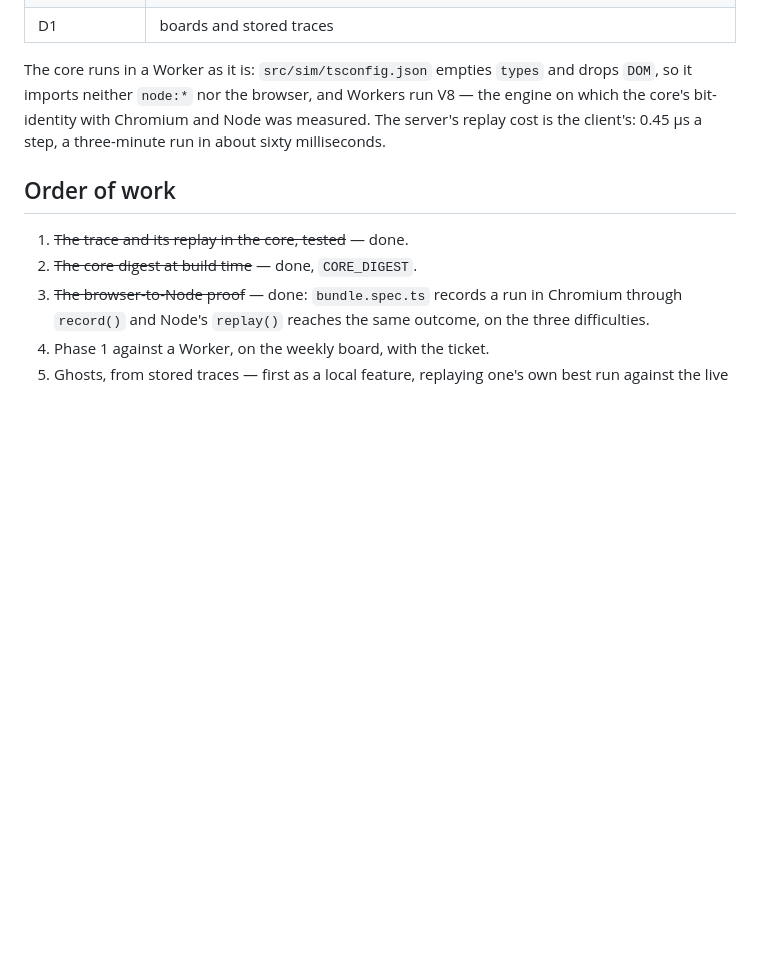
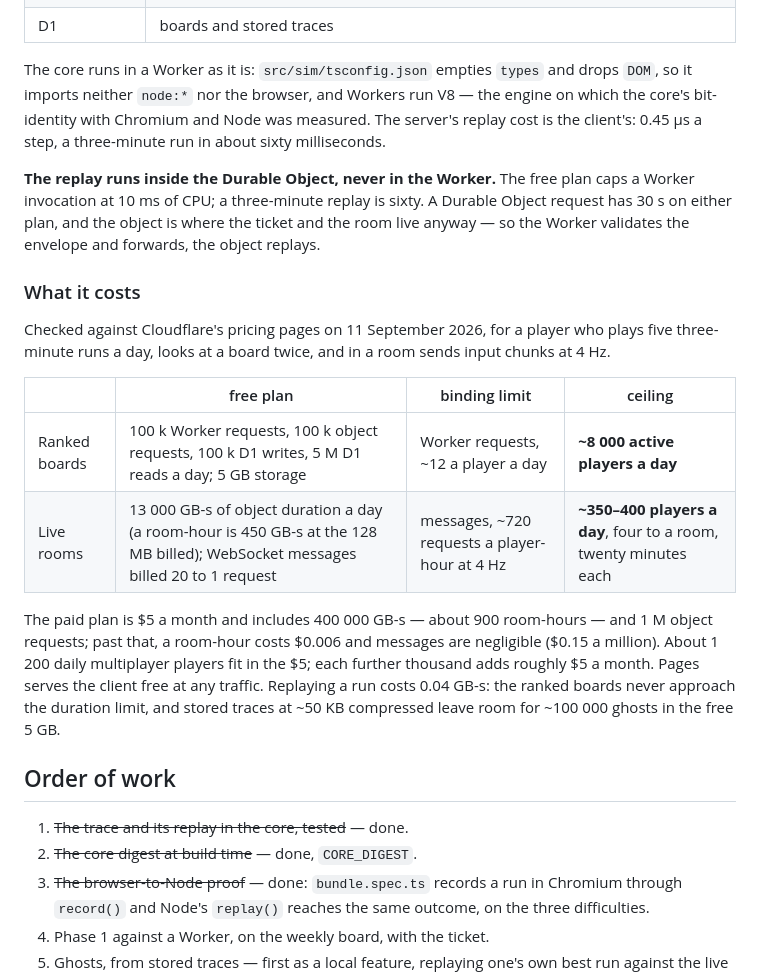
Before and after one commit to fchaussin/g-surge, a Markdown page: docs/NETWORK.md, the part around the change. Drawn GitHub-style; blank space fills up the shorter version.

Commit message:
NETWORK.md: the replay runs in the Durable Object, and what Cloudflare costs
The free plan caps a Worker invocation at 10 ms of CPU and a three-minute
replay is sixty, so the replay lives in the object, which has 30 s on either
plan and holds the ticket and the room anyway. The cost section, checked
against the pricing pages: ranked boards free to about 8 000 active players
a day, live rooms free to a few hundred, $5 a month past that and about $5
more per further thousand daily players.

Co-Authored-By: Claude Opus 5 <noreply@anthropic.com>
Claude-Session: https://claude.ai/code/session_01SWFtQRNWDEfFy6vHdLSQdc

```diff
--- a/docs/NETWORK.md
+++ b/docs/NETWORK.md
@@ -178,6 +178,31 @@ run V8 — the engine on which the core's bit-identity with Chromium and Node
 was measured. The server's replay cost is the client's: 0.45 µs a step, a
 three-minute run in about sixty milliseconds.
 
+**The replay runs inside the Durable Object, never in the Worker.** The
+free plan caps a Worker invocation at 10 ms of CPU; a three-minute replay is
+sixty. A Durable Object request has 30 s on either plan, and the object is
+where the ticket and the room live anyway — so the Worker validates the
+envelope and forwards, the object replays.
+
+### What it costs
+
+Checked against Cloudflare's pricing pages on 11 September 2026, for a
+player who plays five three-minute runs a day, looks at a board twice, and
+in a room sends input chunks at 4 Hz.
+
+| | free plan | binding limit | ceiling |
+|---|---|---|---|
+| Ranked boards | 100 k Worker requests, 100 k object requests, 100 k D1 writes, 5 M D1 reads a day; 5 GB storage | Worker requests, ~12 a player a day | **~8 000 active players a day** |
+| Live rooms | 13 000 GB-s of object duration a day (a room-hour is 450 GB-s at the 128 MB billed); WebSocket messages billed 20 to 1 request | messages, ~720 requests a player-hour at 4 Hz | **~350–400 players a day**, four to a room, twenty minutes each |
+
+The paid plan is $5 a month and includes 400 000 GB-s — about 900
+room-hours — and 1 M object requests; past that, a room-hour costs $0.006
+and messages are negligible ($0.15 a million). About 1 200 daily
+multiplayer players fit in the $5; each further thousand adds roughly $5 a
+month. Pages serves the client free at any traffic. Replaying a run costs
+0.04 GB-s: the ranked boards never approach the duration limit, and stored
+traces at ~50 KB compressed leave room for ~100 000 ghosts in the free 5 GB.
+
 ## Order of work
 
 1. ~~The trace and its replay in the core, tested~~ — done.
```
